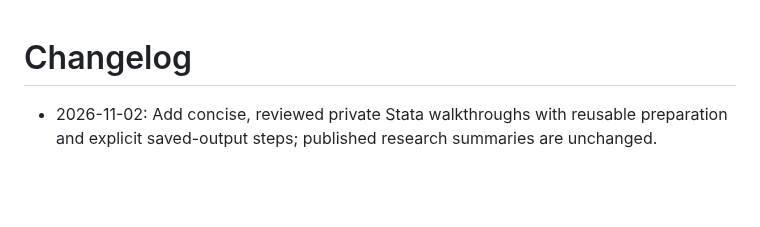
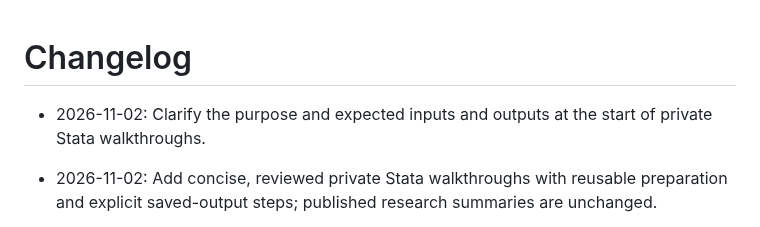
Before and after one commit to YungHsiuLai/arvin-research-studio, a Markdown page: CHANGELOG.md, the part around the change. Drawn GitHub-style; blank space fills up the shorter version.

```diff
--- a/CHANGELOG.md
+++ b/CHANGELOG.md
@@ -1,4 +1,6 @@
 # Changelog
+
+- 2026-11-02: Clarify the purpose and expected inputs and outputs at the start of private Stata walkthroughs.
 
 - 2026-11-02: Add concise, reviewed private Stata walkthroughs with reusable preparation and explicit saved-output steps; published research summaries are unchanged.
 
```
